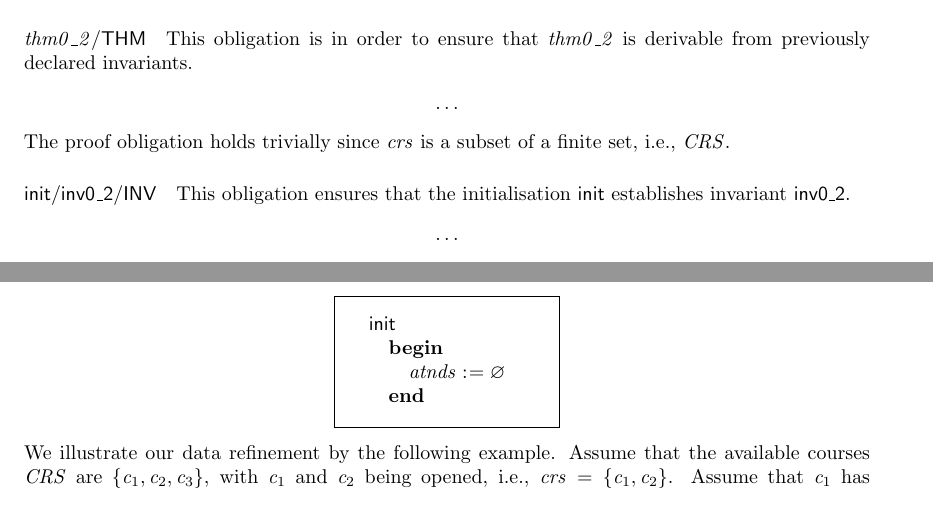
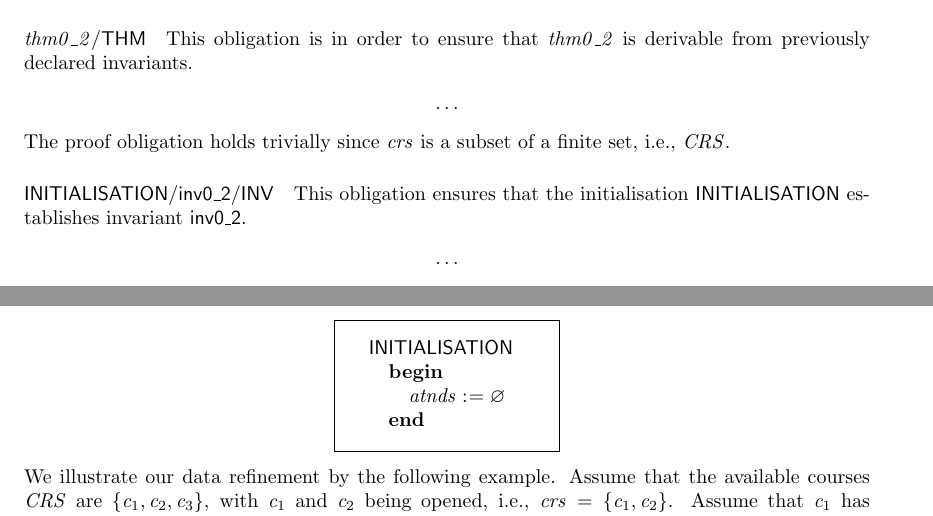
Before and after one commit to tshoang/eventB-style, a LaTeX document (sample-eventB.tex, which reads eventB.sty, sample-eventB-main.tex): two parts of pages 3 and 7 of 8, joined at a grey line, cut so that both start at the same text. Compiled offline with pdfLaTeX.

Commit message:
Renamed \init to \INITIALISATION

```diff
--- a/eventB.sty
+++ b/eventB.sty
@@ -787,14 +787,14 @@
   } % END group
 }
 %%%%% INITIALISATION label
-\newBevt{init}
+\newBevt{INITIALISATION}
 
 %%%%% Pretty print the initialisation: no ``refines'' clause. no parameters, no
 %%%%% guards
 %%%%% Arguments:
 %%%%% 1. (Newline(\\)-separated) list of assignments.
 %%%%%
-%%%%% Usage: \init{S1(v,x,y)\\S2(w,x,y)}
+%%%%% Usage: \initialisation{S1(v,x,y)\\S2(w,x,y)}
 %%%%%       will produce the following
 %%%%%
 %%%%%       init
@@ -804,7 +804,7 @@
 %%%%%       end
 %%%%%
 \newcommand{\initialisation}[1]{
-  \event{\init}{}{}{}{}{#1}
+  \event{\INITIALISATION}{}{}{}{}{#1}
 }
 \endinput
 %%
--- a/sample-eventB-main.tex
+++ b/sample-eventB-main.tex
@@ -211,8 +211,8 @@ invariants.
 The proof obligation holds trivially since $\courses$ is a subset of a
 finite set, i.e., $\COURSE$.
 
-\paragraph{$\invpo{\init}{\invCrsLim}$} This obligation ensures that the
-initialisation $\init$ establishes invariant $\invCrsLim$.
+\paragraph{$\invpo{\INITIALISATION}{\invCrsLim}$} This obligation ensures that the
+initialisation $\INITIALISATION$ establishes invariant $\invCrsLim$.
 \begin{Bcode}
   $\ldots$
 \end{Bcode}
```
Also changed, not shown: eventB.pdf, sample-eventB-color.pdf, sample-eventB-compact.pdf, sample-eventB.pdf, 1 other file.
